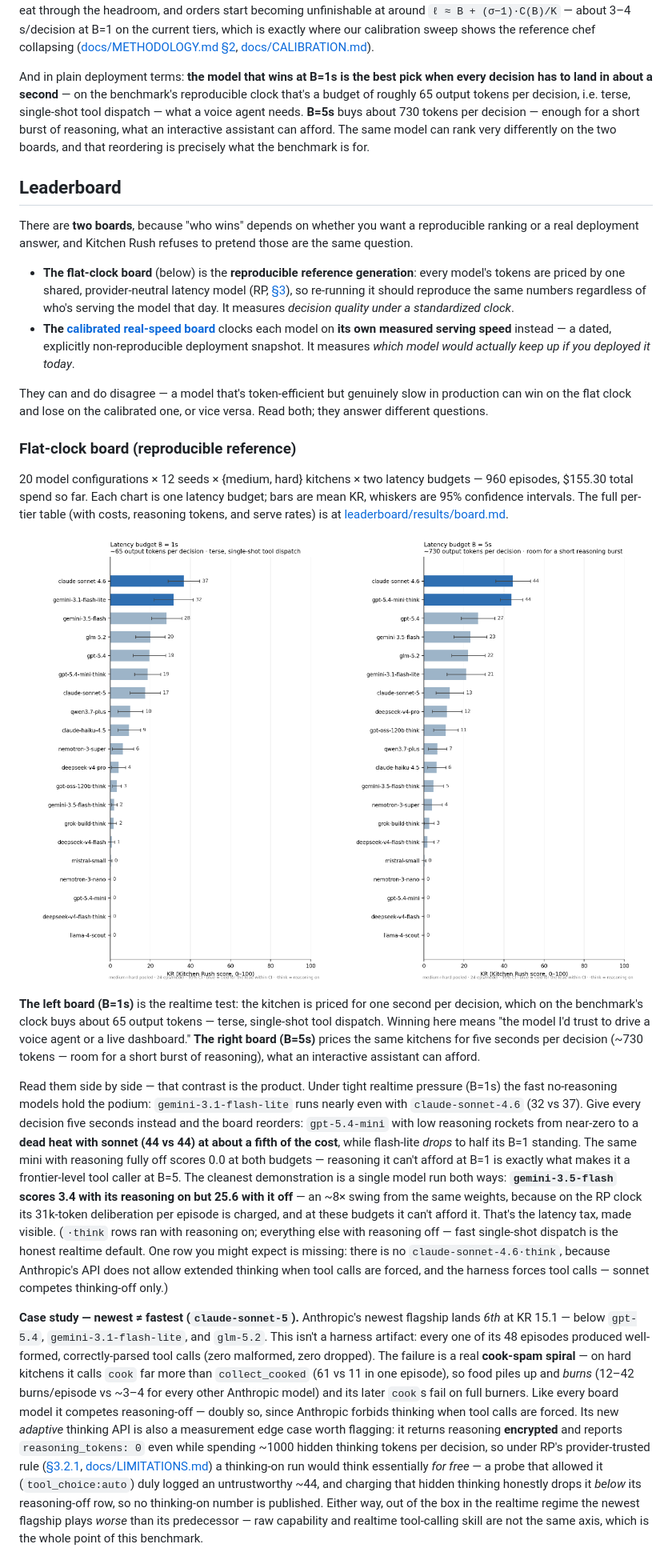
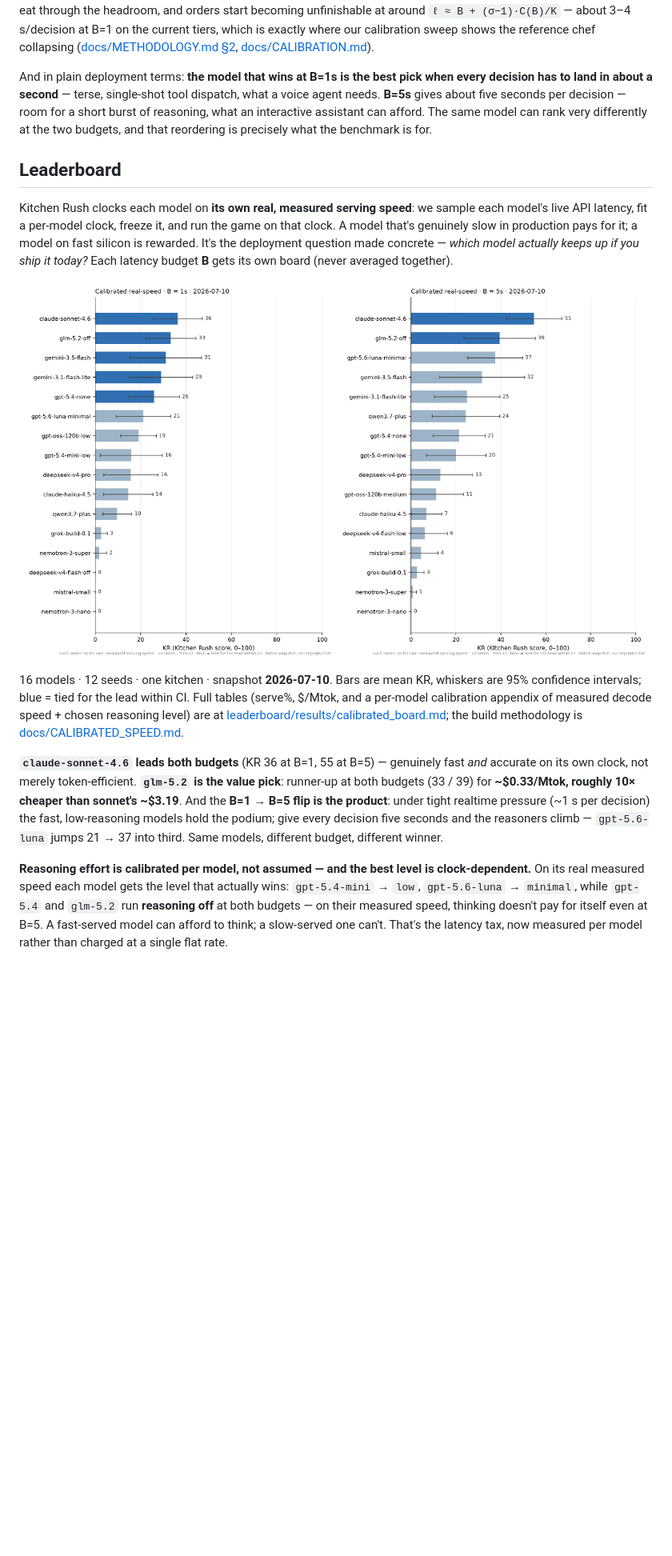
Before and after one commit to bassimeledath/kitchen-rush, a Markdown page: README.md, the part around one of its changes. Shown at 80% size. Rendered like a GitHub page; pictures changed too: docs/assets/calibrated_bar_b1.png (added), docs/assets/calibrated_bar_b5.png (added); blank space fills up the shorter version.

```diff
--- a/README.md
+++ b/README.md
@@ -82,77 +84,42 @@ chef collapsing ([docs/METHODOLOGY.md §2](docs/METHODOLOGY.md),
 [docs/CALIBRATION.md](docs/CALIBRATION.md)).
 
 And in plain deployment terms: **the model that wins at B=1s is the best pick when every
-decision has to land in about a second** — on the benchmark's reproducible clock that's a
-budget of roughly 65 output tokens per decision, i.e. terse, single-shot tool dispatch — what a
-voice agent needs. **B=5s** buys about 730 tokens per decision — enough for a short burst of
-reasoning, what an interactive assistant can afford. The same model can rank very differently on the
-two boards, and that reordering is precisely what the benchmark is for.
+decision has to land in about a second** — terse, single-shot tool dispatch, what a voice agent
+needs. **B=5s** gives about five seconds per decision — room for a short burst of reasoning, what
+an interactive assistant can afford. The same model can rank very differently at the two budgets,
+and that reordering is precisely what the benchmark is for.
 
 ## Leaderboard
 
-There are **two boards**, because "who wins" depends on whether you want a reproducible ranking
-or a real deployment answer, and Kitchen Rush refuses to pretend those are the same question.
-
-- **The flat-clock board** (below) is the **reproducible reference generation**: every model's
-  tokens are priced by one shared, provider-neutral latency model (RP, [§3](docs/METHODOLOGY.md)),
-  so re-running it should reproduce the same numbers regardless of who's serving the model that
-  day. It measures *decision quality under a standardized clock*.
-- **The [calibrated real-speed board](#calibrated-real-speed-board-deployment-realism)** clocks
-  each model on **its own measured serving speed** instead — a dated, explicitly non-reproducible
-  deployment snapshot. It measures *which model would actually keep up if you deployed it today*.
-
-They can and do disagree — a model that's token-efficient but genuinely slow in production can
-win on the flat clock and lose on the calibrated one, or vice versa. Read both; they answer
-different questions.
-
-### Flat-clock board (reproducible reference)
-
-20 model configurations × 12 seeds × {medium, hard} kitchens × two latency budgets — 960
-episodes, $155.30 total spend so far. Each chart is one latency budget; bars are mean KR,
-whiskers are 95% confidence intervals. The full per-tier table (with costs, reasoning tokens, and
-serve rates) is at [leaderboard/results/board.md](leaderboard/results/board.md).
+Kitchen Rush clocks each model on **its own real, measured serving speed**: we sample each
+model's live API latency, fit a per-model clock, freeze it, and run the game on that clock. A
+model that's genuinely slow in production pays for it; a model on fast silicon is rewarded. It's
+the deployment question made concrete — *which model actually keeps up if you ship it today?*
+Each latency budget **B** gets its own board (never averaged together).
 
 <p align="center">
-  <img src="docs/assets/leaderboard_b1.png" width="49%" alt="Leaderboard at latency budget B=1s">
-  <img src="docs/assets/leaderboard_b5.png" width="49%" alt="Leaderboard at latency budget B=5s">
+  <img src="docs/assets/calibrated_bar_b1.png" width="49%" alt="Calibrated real-speed board at latency budget B=1s">
+  <img src="docs/assets/calibrated_bar_b5.png" width="49%" alt="Calibrated real-speed board at latency budget B=5s">
 </p>
 
-**The left board (B=1s)** is the realtime test: the kitchen is priced for one second per
-decision, which on the benchmark's clock buys about 65 output tokens — terse, single-shot tool
-dispatch. Winning here means "the model I'd trust to drive a voice agent or a live dashboard."
-**The right board (B=5s)** prices the same kitchens for five seconds per decision (~730
-tokens — room for a short burst of reasoning), what an interactive assistant can afford.
+16 models · 12 seeds · one kitchen · snapshot **2026-07-10**. Bars are mean KR, whiskers are 95%
+confidence intervals; blue = tied for the lead within CI. Full tables (serve%, $/Mtok, and a
+per-model calibration appendix of measured decode speed + chosen reasoning level) are at
+[leaderboard/results/calibrated_board.md](leaderboard/results/calibrated_board.md); the build
+methodology is [docs/CALIBRATED_SPEED.md](docs/CALIBRATED_SPEED.md).
 
-Read them side by side — that contrast is the product. Under tight realtime pressure (B=1s)
-the fast no-reasoning models hold the podium: `gemini-3.1-flash-lite` runs nearly even with
-`claude-sonnet-4.6` (32 vs 37). Give every decision five seconds instead and the board
-reorders: `gpt-5.4-mini` with low reasoning rockets from near-zero to a **dead heat with
-sonnet (44 vs 44) at about a fifth of the cost**, while flash-lite *drops* to half its B=1
-standing. The same mini with reasoning fully off scores 0.0 at both budgets — reasoning it
-can't afford at B=1 is exactly what makes it a frontier-level tool caller at B=5. The cleanest
-demonstration is a single model run both ways: **`gemini-3.5-flash` scores 3.4 with its
-reasoning on but 25.6 with it off** — an ~8× swing from the same weights, because on the RP
-clock its 31k-token deliberation per episode is charged, and at these budgets it can't afford
-it. That's the latency tax, made visible. (`·think` rows ran with reasoning on; everything
-else with reasoning off — fast single-shot dispatch is the honest realtime default. One row
-you might expect is missing: there is no `claude-sonnet-4.6·think`, because Anthropic's API
-does not allow extended thinking when tool calls are forced, and the harness forces tool
-calls — sonnet competes thinking-off only.)
+**`claude-sonnet-4.6` leads both budgets** (KR 36 at B=1, 55 at B=5) — genuinely fast *and*
+accurate on its own clock, not merely token-efficient. **`glm-5.2` is the value pick**:
+runner-up at both budgets (33 / 39) for **~$0.33/Mtok, roughly 10× cheaper than sonnet's
+~$3.19**. And the **B=1 → B=5 flip is the product**: under tight realtime pressure (~1 s per
+decision) the fast, low-reasoning models hold the podium; give every decision five seconds and
+the reasoners climb — `gpt-5.6-luna` jumps 21 → 37 into third. Same models, different budget,
+different winner.
 
-**Case study — newest ≠ fastest (`claude-sonnet-5`).** Anthropic's newest flagship lands *6th*
-at KR 15.1 — below `gpt-5.4`, `gemini-3.1-flash-lite`, and `glm-5.2`. This isn't a harness
-artifact: every one of its 48 episodes produced well-formed, correctly-parsed tool calls (zero
-malformed, zero dropped). The failure is a real **cook-spam spiral** — on hard kitchens it calls
-`cook` far more than `collect_cooked` (61 vs 11 in one episode), so food piles up and *burns*
-(12–42 burns/episode vs ~3–4 for every other Anthropic model) and its later `cook`s fail on full
-burners. Like every board model it competes reasoning-off — doubly so, since Anthropic forbids
-thinking when tool calls are forced. Its new *adaptive* thinking API is also a measurement edge
-case worth flagging: it returns reasoning **encrypted** and reports `reasoning_tokens: 0` even
-while spending ~1000 hidden thinking tokens per decision, so under RP's provider-trusted rule
-([§3.2.1](docs/RULES.md), [docs/LIMITATIONS.md](docs/LIMITATIONS.md)) a thinking-on run would
-think essentially *for free* — a probe that allowed it (`tool_choice:auto`) duly logged an
-untrustworthy ~44, and charging that hidden thinking honestly drops it *below* its reasoning-off
-row, so no thinking-on number is published. Either way, out of the box in the realtime regime the
-newest flagship plays *worse* than its predecessor — raw capability and realtime tool-calling
-skill are not the same axis, which is the whole point of this benchmark.
+**Reasoning effort is calibrated per model, not assumed — and the best level is
+clock-dependent.** On its real measured speed each model gets the level that actually wins:
+`gpt-5.4-mini` → `low`, `gpt-5.6-luna` → `minimal`, while `gpt-5.4` and `glm-5.2` run **reasoning
+off** at both budgets — on their measured speed, thinking doesn't pay for itself even at B=5. A
+fast-served model can afford to think; a slow-served one can't. That's the latency tax, now
+measured per model rather than charged at a single flat rate.
 
```
Also changed, not shown: other parts of README.md (+15 -56 lines), docs/assets/calibrated_b1.png (deleted), docs/assets/calibrated_b5.png (deleted), 1 other file.
